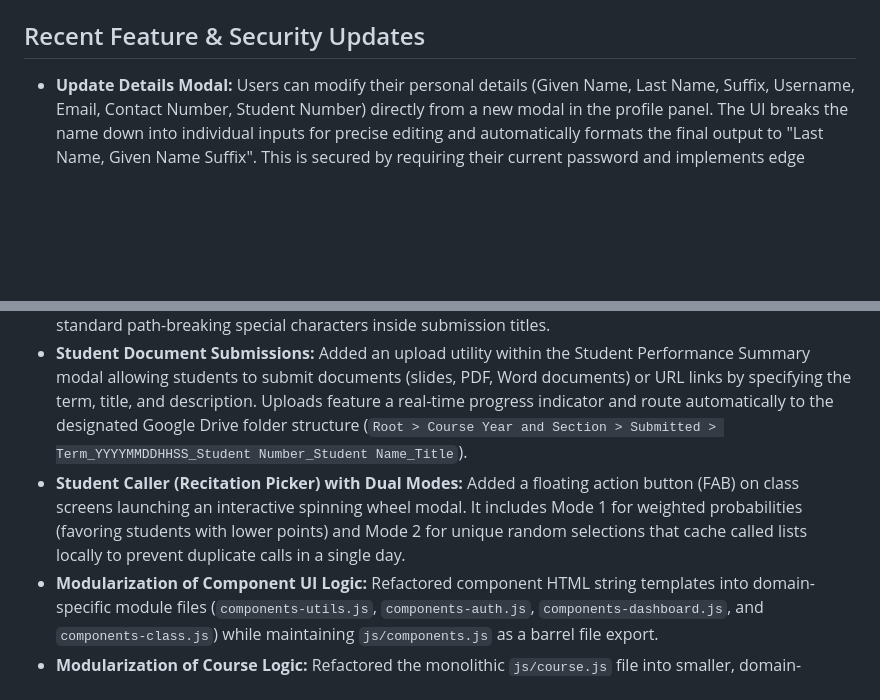
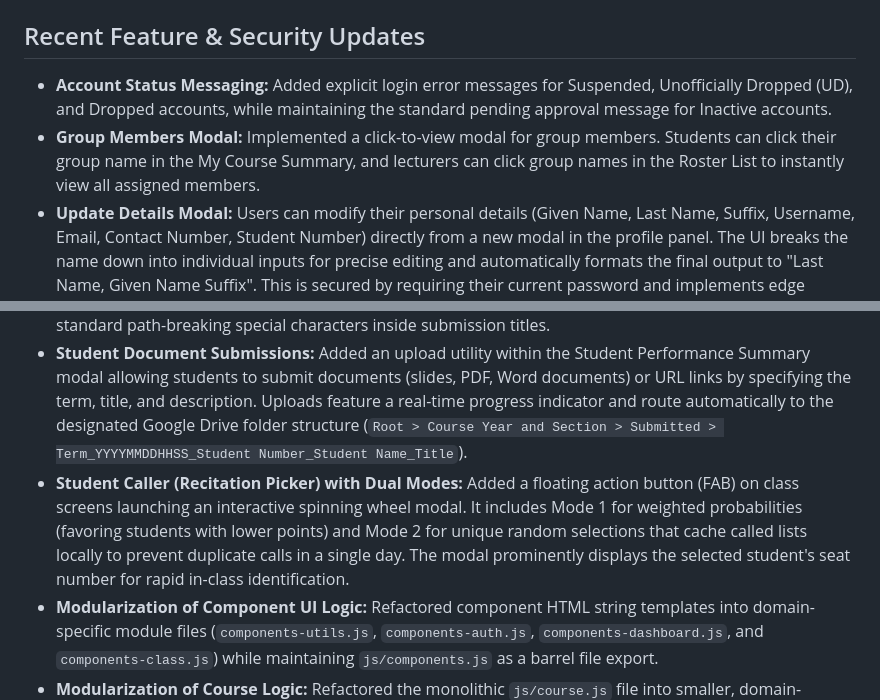
Before and after one commit to gcalacdayuniv/2026lms, a Markdown page: README.md, 2 parts joined by grey strips. Drawn GitHub-style; blank space fills up the shorter version.

```diff
--- a/README.md
+++ b/README.md
@@ -52,12 +52,14 @@ We use the following environment variables strictly within the API (`worker/wran
 * **`GAS_WEBHOOK_URL`**: The proxy endpoint used to transmit base64 payloads to Google Apps Script.
 
 ## Recent Feature & Security Updates
+* **Account Status Messaging:** Added explicit login error messages for Suspended, Unofficially Dropped (UD), and Dropped accounts, while maintaining the standard pending approval message for Inactive accounts.
+* **Group Members Modal:** Implemented a click-to-view modal for group members. Students can click their group name in the My Course Summary, and lecturers can click group names in the Roster List to instantly view all assigned members.
 * **Update Details Modal:** Users can modify their personal details (Given Name, Last Name, Suffix, Username, Email, Contact Number, Student Number) directly from a new modal in the profile panel. The UI breaks the name down into individual inputs for precise editing and automatically formats the final output to "Last Name, Given Name Suffix". This is secured by requiring their current password and implements edge validation to prevent duplicates across unique fields. The user's username is also explicitly displayed under their name in the profile panel.
 * **Registration Timestamps:** Added a database migration assigning a default `CURRENT_TIMESTAMP` value into the `Users` table specifically for new registrants tracking purposes.
 * **Submission History Popup:** Abstracted the submission history visual layout out of the immediate summary view and into a dedicated popup modal preventing UI clutter.
 * **Input Sanitization:** Embedded explicit logic preventing students from inserting slashes (`/`), dots (`.`), and standard path-breaking special characters inside submission titles.
 * **Student Document Submissions:** Added an upload utility within the Student Performance Summary modal allowing students to submit documents (slides, PDF, Word documents) or URL links by specifying the term, title, and description. Uploads feature a real-time progress indicator and route automatically to the designated Google Drive folder structure (`Root > Course Year and Section > Submitted > Term_YYYYMMDDHHSS_Student Number_Student Name_Title`).
-* **Student Caller (Recitation Picker) with Dual Modes:** Added a floating action button (FAB) on class screens launching an interactive spinning wheel modal. It includes Mode 1 for weighted probabilities (favoring students with lower points) and Mode 2 for unique random selections that cache called lists locally to prevent duplicate calls in a single day.
+* **Student Caller (Recitation Picker) with Dual Modes:** Added a floating action button (FAB) on class screens launching an interactive spinning wheel modal. It includes Mode 1 for weighted probabilities (favoring students with lower points) and Mode 2 for unique random selections that cache called lists locally to prevent duplicate calls in a single day. The modal prominently displays the selected student's seat number for rapid in-class identification.
 * **Modularization of Component UI Logic:** Refactored component HTML string templates into domain-specific module files (`components-utils.js`, `components-auth.js`, `components-dashboard.js`, and `components-class.js`) while maintaining `js/components.js` as a barrel file export.
 * **Modularization of Course Logic:** Refactored the monolithic `js/course.js` file into smaller, domain-specific modules (`course-dashboard.js`, `course-class.js`, `course-attendance.js`, and `course-recitation.js`) to improve maintainability and performance.
 * **Advanced Attendance Metrics:** Removed global attendance totals in favor of term specific calculations. Reconfigured attendance scoring to assign 1 point for Present and 0.5 points for Late. Implemented an "Excused" status and a "No Class" toggle enabling lecturers to declare nullified calendar days that universally deduct from the term's total day count.
```
